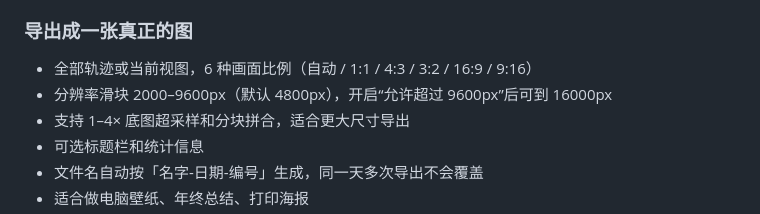
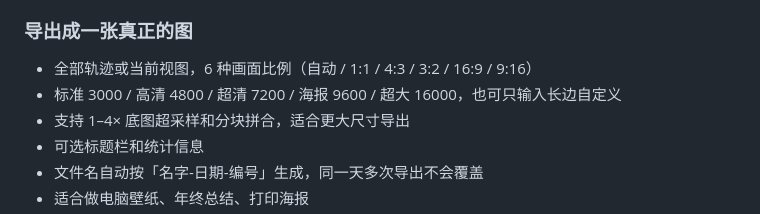
Before and after one commit to L1tton/LittonHeatmap, a Markdown page: PROMO.md, the part around the change. Drawn GitHub-style.

Commit message:
Use export quality buttons with custom long edge

```diff
--- a/PROMO.md
+++ b/PROMO.md
@@ -45,7 +45,7 @@
 ### 导出成一张真正的图
 
 - 全部轨迹或当前视图，6 种画面比例（自动 / 1:1 / 4:3 / 3:2 / 16:9 / 9:16）
-- 分辨率滑块 2000–9600px（默认 4800px），开启“允许超过 9600px”后可到 16000px
+- 标准 3000 / 高清 4800 / 超清 7200 / 海报 9600 / 超大 16000，也可只输入长边自定义
 - 支持 1–4× 底图超采样和分块拼合，适合更大尺寸导出
 - 可选标题栏和统计信息
 - 文件名自动按「名字-日期-编号」生成，同一天多次导出不会覆盖
```
